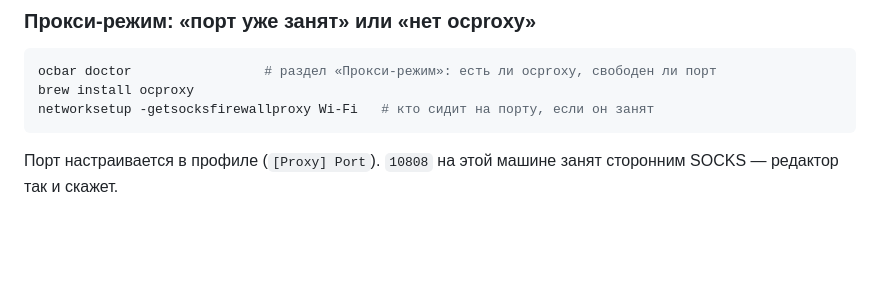
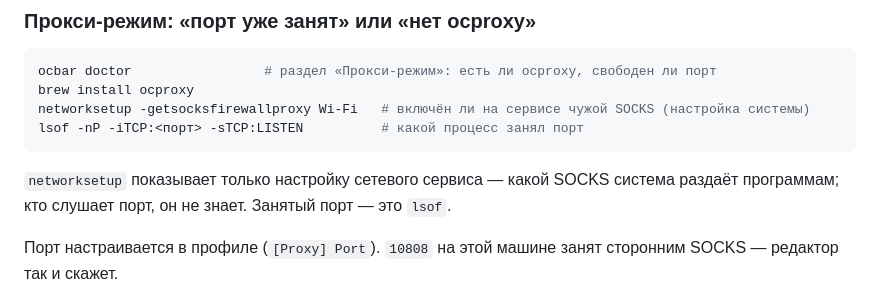
Before and after one commit to ValeraGin/ocbar, a Markdown page: TROUBLESHOOTING.md, the part around the change. Drawn GitHub-style; blank space fills up the shorter version.

Commit message:
docs: занятый порт — lsof, networksetup показывает настройку сервиса

````diff
--- a/TROUBLESHOOTING.md
+++ b/TROUBLESHOOTING.md
@@ -308,8 +308,13 @@ head -1 ~/Library/Logs/ocbar/app.log
 ```bash
 ocbar doctor                 # раздел «Прокси-режим»: есть ли ocproxy, свободен ли порт
 brew install ocproxy
-networksetup -getsocksfirewallproxy Wi-Fi   # кто сидит на порту, если он занят
+networksetup -getsocksfirewallproxy Wi-Fi   # включён ли на сервисе чужой SOCKS (настройка системы)
+lsof -nP -iTCP:<порт> -sTCP:LISTEN          # какой процесс занял порт
 ```
+
+`networksetup` показывает только настройку сетевого сервиса — какой SOCKS
+система раздаёт программам; кто слушает порт, он не знает. Занятый порт —
+это `lsof`.
 
 Порт настраивается в профиле (`[Proxy] Port`). `10808` на этой машине занят
 сторонним SOCKS — редактор так и скажет.
````
